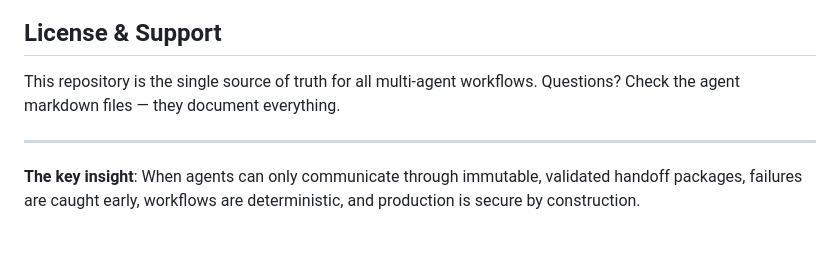
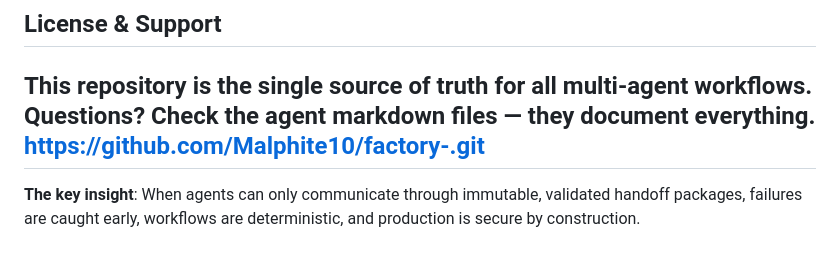
Before and after one commit to Malphite10/factory-, a Markdown page: README.md, the part around the change. Rendered like a GitHub page.

```diff
--- a/README.md
+++ b/README.md
@@ -426,7 +426,7 @@ When adding a new agent:
 ## License & Support
 
 This repository is the single source of truth for all multi-agent workflows. Questions? Check the agent markdown files — they document everything.
-
+https://github.com/Malphite10/factory-.git
 ---
 
 **The key insight**: When agents can only communicate through immutable, validated handoff packages, failures are caught early, workflows are deterministic, and production is secure by construction.
```
